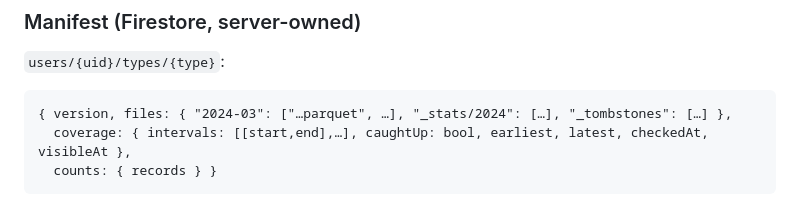
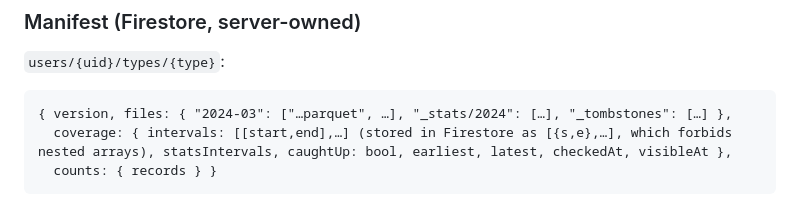
Before and after one commit to vasylyk8/Health-Sync, a Markdown page: docs/DATA_CONTRACT.md, the part around the change. Drawn GitHub-style.

Commit message:
docs: note Firestore encoding of coverage intervals
Co-Authored-By: Claude Opus 5.5 <noreply@anthropic.com>
Claude-Session: https://claude.ai/code/session_01WDfoererdEjcpzZxV77reU

````diff
--- a/docs/DATA_CONTRACT.md
+++ b/docs/DATA_CONTRACT.md
@@ -74,7 +74,7 @@ If the anchor is lost/invalid, after a permission change, or after 30+ days with
 `users/{uid}/types/{type}`:
 ```
 { version, files: { "2024-03": ["…parquet", …], "_stats/2024": […], "_tombstones": […] },
-  coverage: { intervals: [[start,end],…], caughtUp: bool, earliest, latest, checkedAt, visibleAt },
+  coverage: { intervals: [[start,end],…] (stored in Firestore as [{s,e},…], which forbids nested arrays), statsIntervals, caughtUp: bool, earliest, latest, checkedAt, visibleAt },
   counts: { records } }
 ```
 `users/{uid}`: `{ generation, deleting: bool, lastVisibleAt, connections{…}, rate{…} }`.
````
